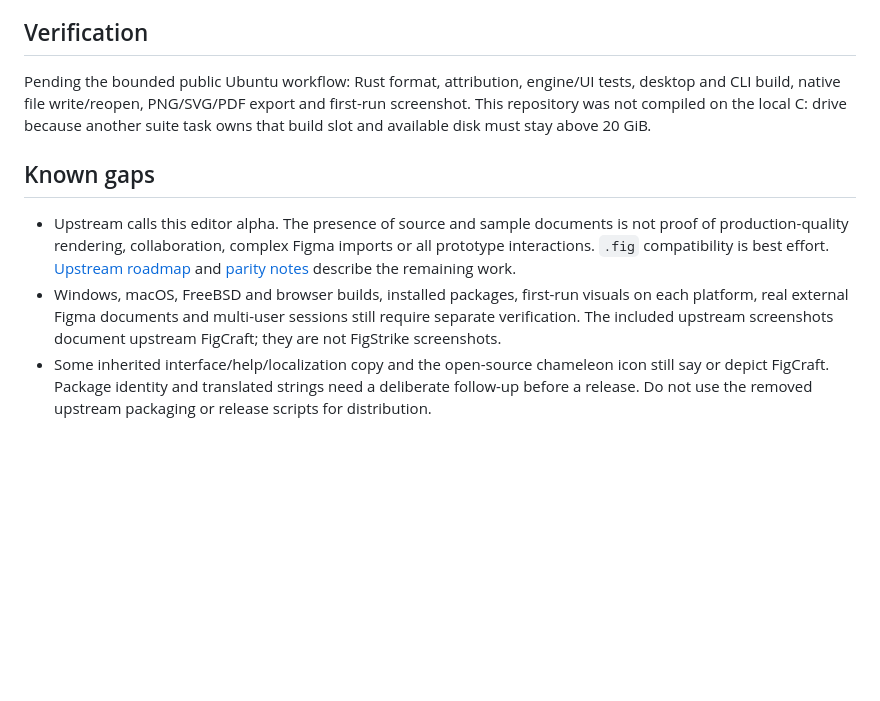
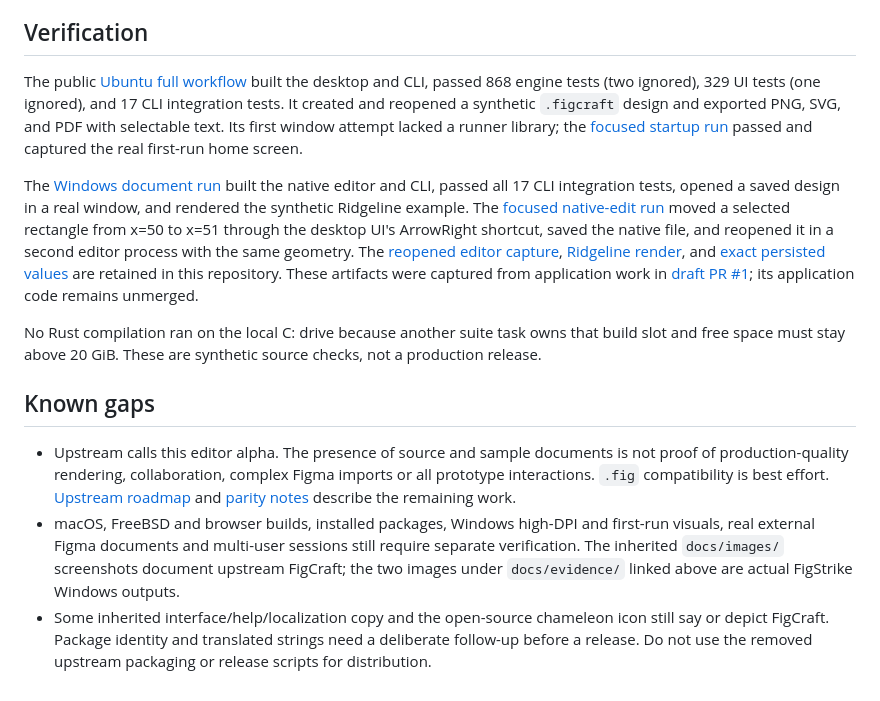
Before and after one commit to Gerbzz/FigStrike, a Markdown page: docs/FIGSTRIKE_STATUS.md, the part around the change. Rendered like a GitHub page; blank space fills up the shorter version.

```diff
--- a/docs/FIGSTRIKE_STATUS.md
+++ b/docs/FIGSTRIKE_STATUS.md
@@ -16,10 +16,14 @@ The full native [FigCraft application](https://github.com/storytold/figcraft) is
 
 ## Verification
 
-Pending the bounded public Ubuntu workflow: Rust format, attribution, engine/UI tests, desktop and CLI build, native file write/reopen, PNG/SVG/PDF export and first-run screenshot. This repository was not compiled on the local C: drive because another suite task owns that build slot and available disk must stay above 20 GiB.
+The public [Ubuntu full workflow](https://github.com/Gerbzz/FigStrike/actions/runs/38734789749) built the desktop and CLI, passed 868 engine tests (two ignored), 329 UI tests (one ignored), and 17 CLI integration tests. It created and reopened a synthetic `.figcraft` design and exported PNG, SVG, and PDF with selectable text. Its first window attempt lacked a runner library; the [focused startup run](https://github.com/Gerbzz/FigStrike/actions/runs/38739905782) passed and captured the real first-run home screen.
+
+The [Windows document run](https://github.com/Gerbzz/FigStrike/actions/runs/38746168229) built the native editor and CLI, passed all 17 CLI integration tests, opened a saved design in a real window, and rendered the synthetic Ridgeline example. The [focused native-edit run](https://github.com/Gerbzz/FigStrike/actions/runs/38760286187) moved a selected rectangle from x=50 to x=51 through the desktop UI's ArrowRight shortcut, saved the native file, and reopened it in a second editor process with the same geometry. The [reopened editor capture](evidence/figstrike-windows-native-edited.png), [Ridgeline render](evidence/figstrike-windows-ridgeline.png), and [exact persisted values](evidence/figstrike-windows-native-edit-verification.json) are retained in this repository. These artifacts were captured from application work in [draft PR #1](https://github.com/Gerbzz/FigStrike/pull/1); its application code remains unmerged.
+
+No Rust compilation ran on the local C: drive because another suite task owns that build slot and free space must stay above 20 GiB. These are synthetic source checks, not a production release.
 
 ## Known gaps
 
 - Upstream calls this editor alpha. The presence of source and sample documents is not proof of production-quality rendering, collaboration, complex Figma imports or all prototype interactions. `.fig` compatibility is best effort. [Upstream roadmap](https://github.com/storytold/figcraft/blob/102404e8c3d23d86c3490c1a6beff3202bb73e25/ROADMAP.md) and [parity notes](target-app-parity.md) describe the remaining work.
-- Windows, macOS, FreeBSD and browser builds, installed packages, first-run visuals on each platform, real external Figma documents and multi-user sessions still require separate verification. The included upstream screenshots document upstream FigCraft; they are not FigStrike screenshots.
+- macOS, FreeBSD and browser builds, installed packages, Windows high-DPI and first-run visuals, real external Figma documents and multi-user sessions still require separate verification. The inherited `docs/images/` screenshots document upstream FigCraft; the two images under `docs/evidence/` linked above are actual FigStrike Windows outputs.
 - Some inherited interface/help/localization copy and the open-source chameleon icon still say or depict FigCraft. Package identity and translated strings need a deliberate follow-up before a release. Do not use the removed upstream packaging or release scripts for distribution.
```
Also changed, not shown: ATTRIBUTION.md (+3 -0 lines), README.md (+39 -11 lines), docs/evidence/figstrike-windows-native-edited.png (added), docs/evidence/figstrike-windows-ridgeline.png (added), 1 other file.
